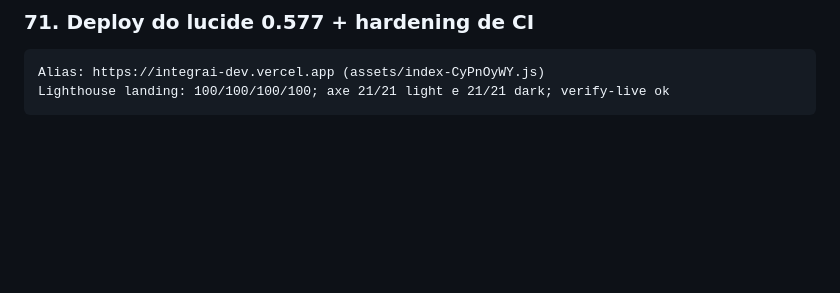
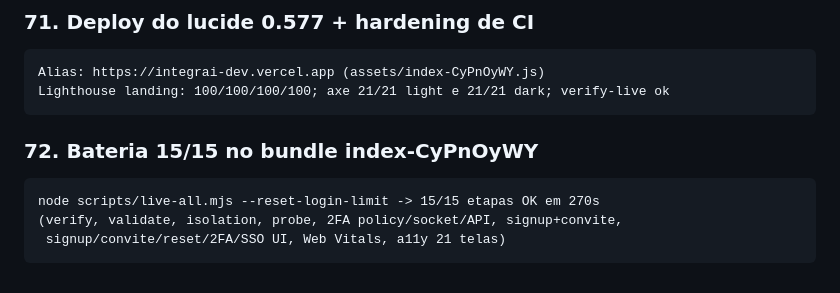
Before and after one commit to xploryngDAO/IntegrAI, a Markdown page: docs/LIVE_VALIDATIONS.md, the part around the change. Drawn GitHub-style; blank space fills up the shorter version.

Commit message:
test(e2e): bateria 15/15 no bundle index-CyPnOyWY

````diff
--- a/docs/LIVE_VALIDATIONS.md
+++ b/docs/LIVE_VALIDATIONS.md
@@ -678,3 +678,10 @@ node scripts/web-vitals.mjs -> landing LCP 488ms CLS 0; workspace LCP 72ms CLS 0
 Alias: https://integrai-dev.vercel.app (assets/index-CyPnOyWY.js)
 Lighthouse landing: 100/100/100/100; axe 21/21 light e 21/21 dark; verify-live ok
 ```
+
+### 72. Bateria 15/15 no bundle index-CyPnOyWY
+```
+node scripts/live-all.mjs --reset-login-limit -> 15/15 etapas OK em 270s
+(verify, validate, isolation, probe, 2FA policy/socket/API, signup+convite,
+ signup/convite/reset/2FA/SSO UI, Web Vitals, a11y 21 telas)
+```
````
Also changed, not shown: screenshots/live-admin.png, screenshots/live-diagnostics.png, screenshots/onboarding-step1.png.
